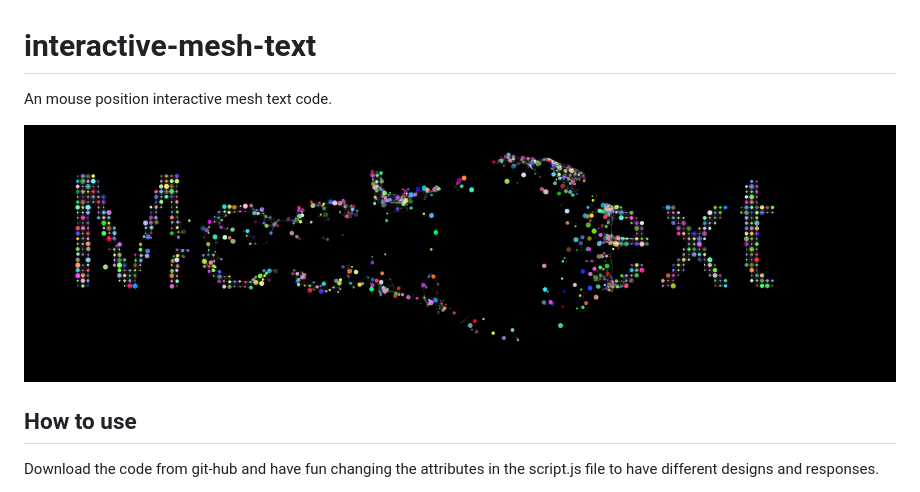
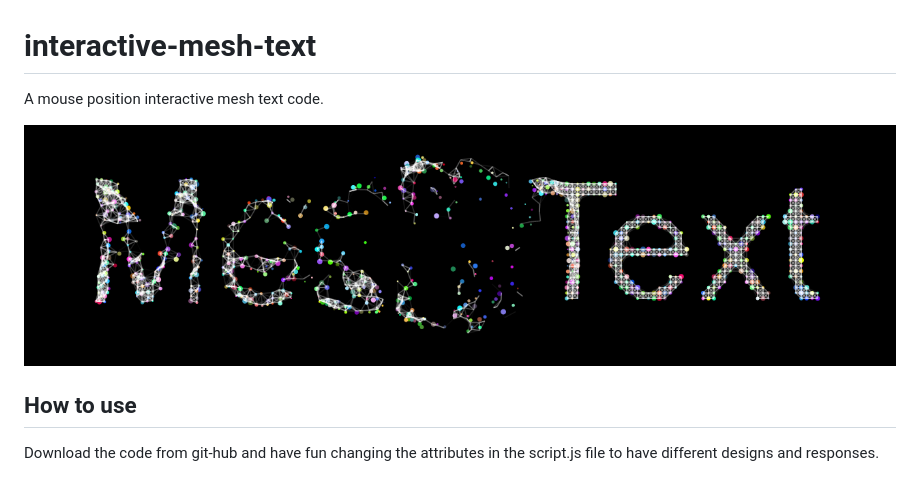
Before and after one commit to gustavovs88/interactive-mesh-text, a Markdown page: README.md, the part around the change. GitHub-like rendering; pictures changed too: images/image1.png.

```diff
--- a/README.md
+++ b/README.md
@@ -1,6 +1,6 @@
 # interactive-mesh-text
 
-An mouse position interactive mesh text code.
+A mouse position interactive mesh text code.
 
 ![plot](./images/image1.png)
 
```
